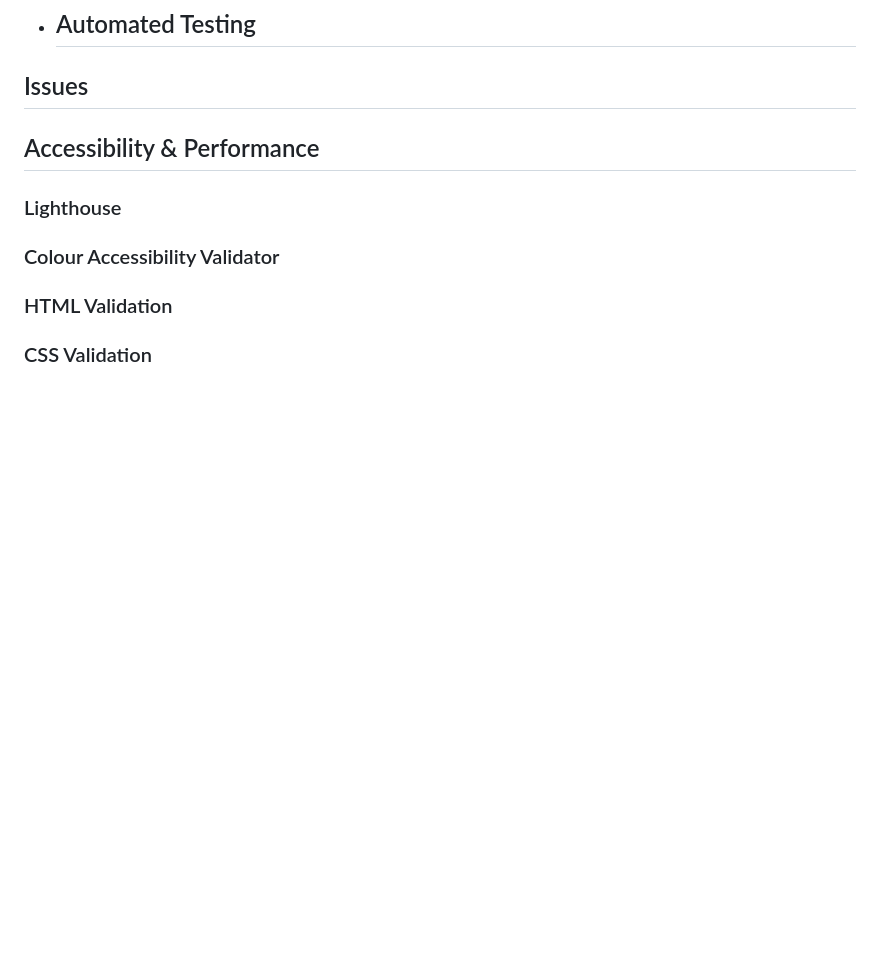
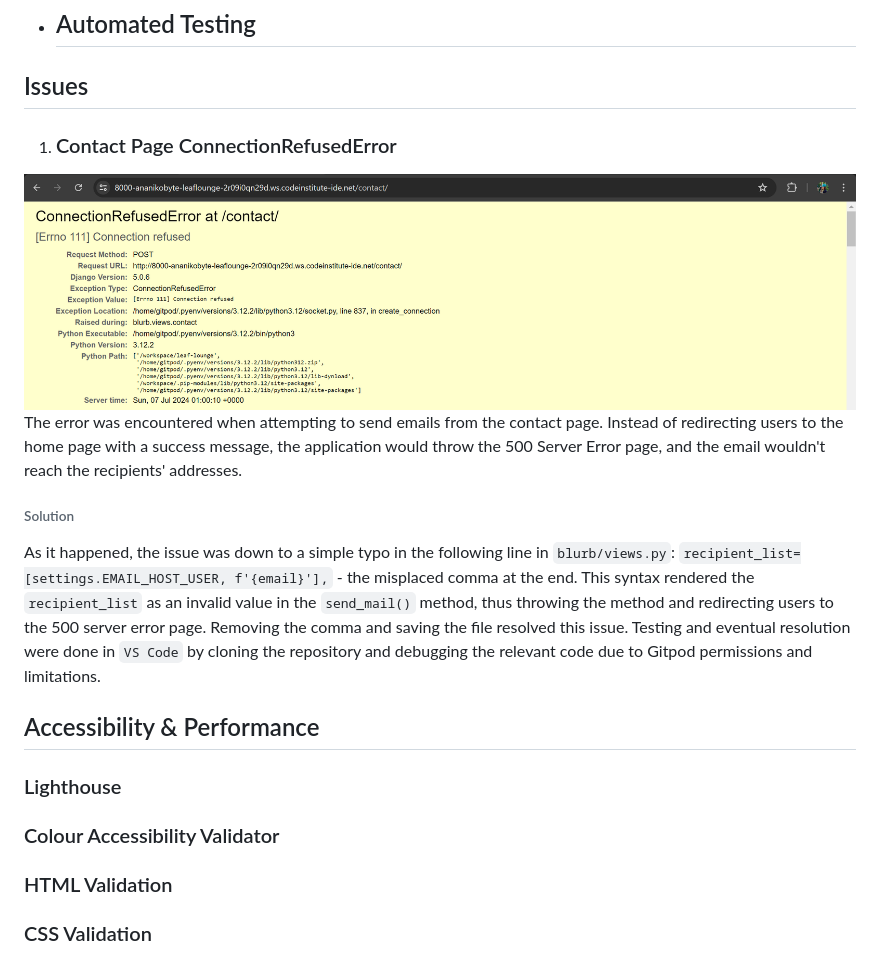
Before and after one commit to Ana-Niko-byte/leaf-lounge, a Markdown page: README.md, the part around the change. Rendered like a GitHub page; pictures changed too: static/images/connectionrefusederror.png (added); blank space fills up the shorter version.

Commit message:
fix: contact page 500 error + add issue to README

```diff
--- a/README.md
+++ b/README.md
@@ -218,6 +218,13 @@ This section outlines procedures for manual testing. For automated testing, plea
 - ## Automated Testing
 
 ## Issues
+1. ### Contact Page ConnectionRefusedError
+![Connection Refused Error](static/images/connectionrefusederror.png)
+The error was encountered when attempting to send emails from the contact page. Instead of redirecting users to the home page with a success message, the application would throw the 500 Server Error page, and the email wouldn't reach the recipients' addresses.
+
+###### Solution
+As it happened, the issue was down to a simple typo in the following line in `blurb/views.py`: `recipient_list=[settings.EMAIL_HOST_USER, f'{email}'],` - the misplaced comma at the end. This syntax rendered the `recipient_list` as an invalid value in the `send_mail()` method, thus throwing the method and redirecting users to the 500 server error page. Removing the comma and saving the file resolved this issue. Testing and eventual resolution were done in `VS Code` by cloning the repository and debugging the relevant code due to Gitpod permissions and limitations.
+
 ## Accessibility & Performance
 ### Lighthouse
 ### Colour Accessibility Validator
```
Also changed, not shown: 2 other files.
